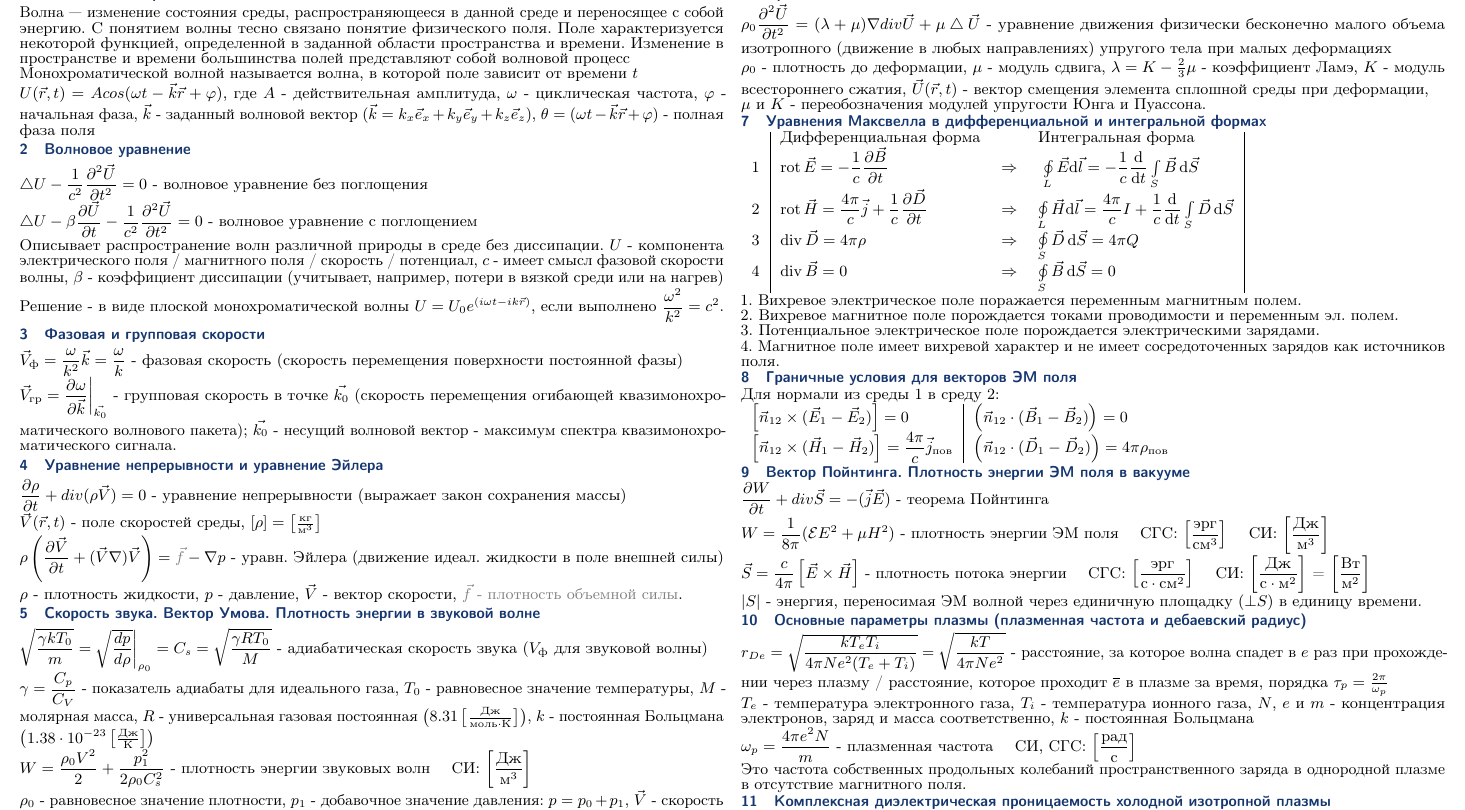
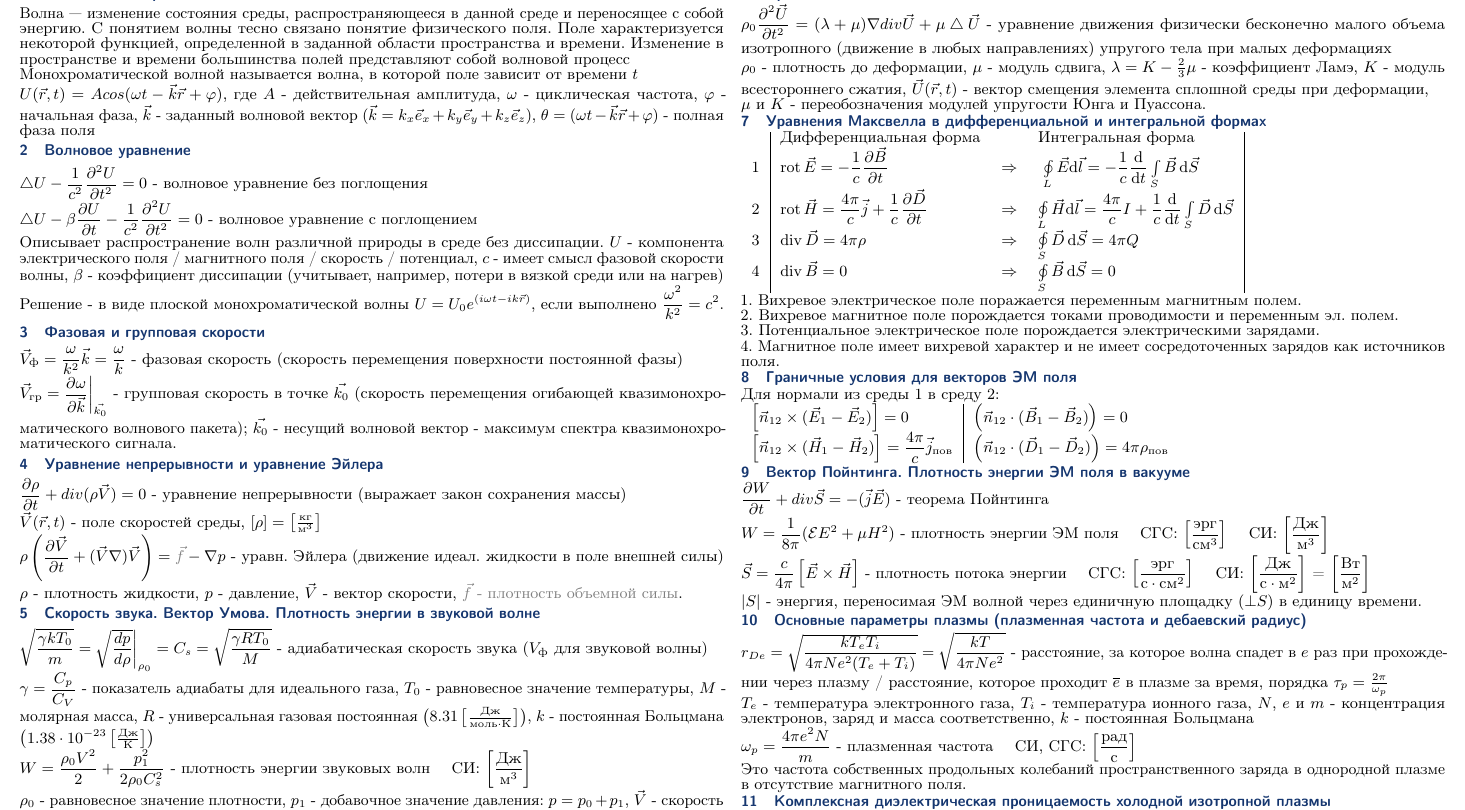
Before and after one commit to rf-slf-4x1/cheatsheets, a LaTeX document (voln_proc.tex): part of the page, cut so that both start at the same text. Compiled offline with pdfLaTeX.

Commit message:
drop vector

```diff
--- a/voln_proc.tex
+++ b/voln_proc.tex
@@ -19,8 +19,8 @@
 		$U(\vec{r}, t) = A cos(\omega t - \vec{k} \vec{r} + \varphi )$, где $A$ - действительная амплитуда, $\omega$ - циклическая частота, $\varphi $ - начальная фаза, $\vec{k}$ - заданный волновой вектор $(\vec{k} = k_x \vec{e}_x + k_y \vec{e}_y + k_z \vec{e}_z)$, $\theta = (\omega t - \vec{k} \vec{r} + \varphi )$ - полная фаза поля
 
 		\section{Волновое уравнение}
-		$\bigtriangleup U - \dfrac{1}{c^2} \dfrac{\partial^2 \vec{U}}{\partial t^2} = 0$ - волновое уравнение без поглощения\\
-		$\bigtriangleup U - \beta\dfrac{\partial\vec{U}}{\partial t} -\dfrac{1}{c^2} \dfrac{\partial^2 \vec{U}}{\partial t^2} = 0$ - волновое уравнение c поглощением\\
+		$\bigtriangleup U - \dfrac{1}{c^2} \dfrac{\partial^2 U}{\partial t^2} = 0$ - волновое уравнение без поглощения\\
+		$\bigtriangleup U - \beta\dfrac{\partial U}{\partial t} -\dfrac{1}{c^2} \dfrac{\partial^2 U}{\partial t^2} = 0$ - волновое уравнение c поглощением\\
 		Описывает распространение волн различной природы в среде без диссипации.
 		$U$ - компонента электрического поля / магнитного поля / скорость / потенциал, $c$ - имеет смысл фазовой скорости волны, $\beta$ - коэффициент диссипации (учитывает, например, потери в вязкой среди или на нагрев)\\
 		Решение - в виде плоской монохроматической волны $U = U_0 e^{(i\omega t - i k \vec{r})}$, если выполнено $\dfrac{\omega^2}{k^2} = c^2$.
```
